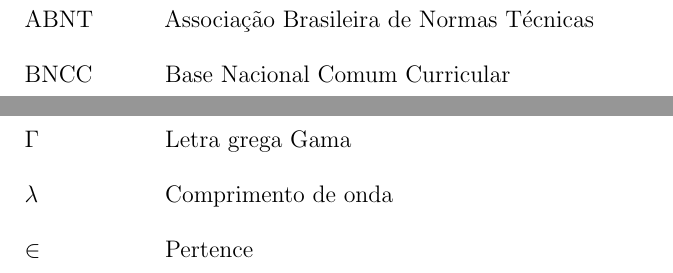
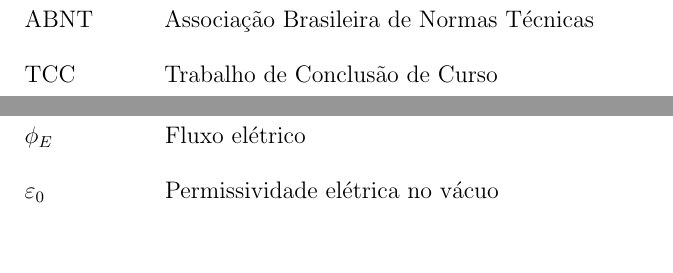
Before and after one commit to cabralgabriel/latex-templates, a LaTeX thesis (template_tcc/principal.tex, which reads template_tcc/estrutura/pre-textuais/listas/lista-siglas.tex, template_tcc/estrutura/pre-textuais/listas/lista-simbolos.tex): two parts of pages 12 and 13 of 28, joined at a grey line, cut so that both start at the same text, the shorter picture padded with empty space. Compiled offline with pdfLaTeX.

Commit message:
minor update

```diff
--- a/template_tcc/estrutura/pre-textuais/listas/lista-siglas.tex
+++ b/template_tcc/estrutura/pre-textuais/listas/lista-siglas.tex
@@ -5,5 +5,5 @@
 
 \begin{siglas}
     \item[ABNT] Associação Brasileira de Normas Técnicas
-    \item[BNCC] Base Nacional Comum Curricular
+    \item[TCC] Trabalho de Conclusão de Curso
 \end{siglas}
--- a/template_tcc/estrutura/pre-textuais/listas/lista-simbolos.tex
+++ b/template_tcc/estrutura/pre-textuais/listas/lista-simbolos.tex
@@ -4,7 +4,6 @@
 % Altere a lista para definir os símbolos utilizados no trabalho
 
 \begin{simbolos}
-    \item[$ \Gamma $] Letra grega Gama
-    \item[$ \lambda $] Comprimento de onda
-    \item[$ \in $] Pertence
+    \item[$ \phi_E $] Fluxo elétrico
+    \item[$ \varepsilon_0 $] Permissividade elétrica no vácuo
 \end{simbolos}
```
Also changed, not shown: template_tcc/dados/quadros/quadro1.tex (line endings or trailing spaces), template_tcc/dados/quadros/quadro2.tex (line endings or trailing spaces), template_tcc/dados/quadros/quadro3.tex (line endings or trailing spaces).
